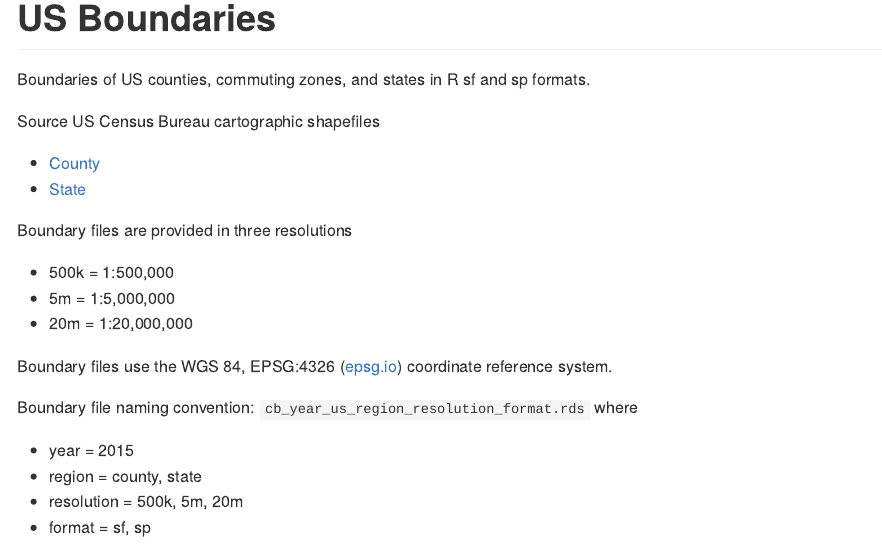
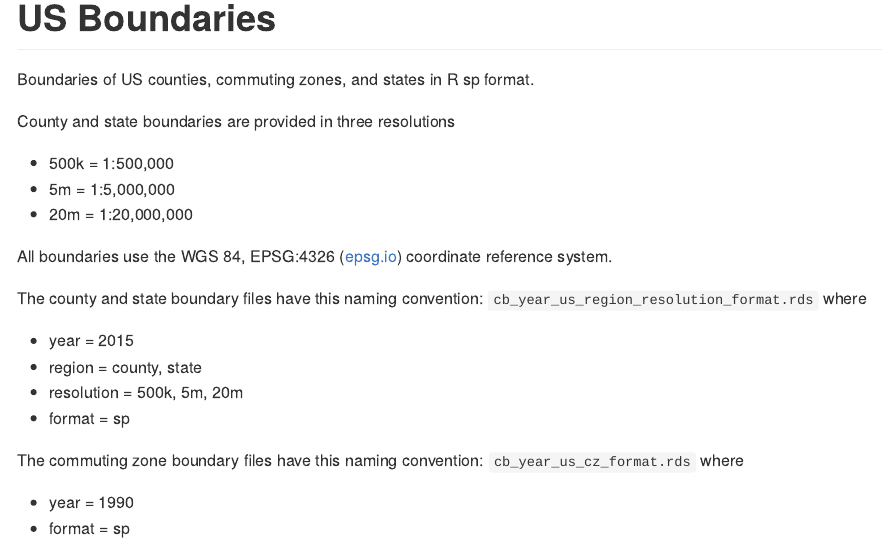
Before and after one commit to walkerke/us-boundaries, an R Markdown document (README.Rmd): the page in a window 1100 px wide, from its top. The pictures show the output file README.md that the author committed with the source, drawn offline in the style of GitHub.

Commit message:
Update naming convention

````diff
--- a/README.Rmd
+++ b/README.Rmd
@@ -14,25 +14,27 @@ knitr::opts_chunk$set(echo = TRUE)
 library(tidyverse)
 ```
 
-Boundaries of US counties, commuting zones, and states in R sf and sp formats.
+Boundaries of US counties, commuting zones, and states in R sp format.
 
-Source US Census Bureau cartographic shapefiles
-
-* [County](https://www.census.gov/geo/maps-data/data/cbf/cbf_counties.html)
-* [State](https://www.census.gov/geo/maps-data/data/cbf/cbf_state.html)
-
-Boundary files are provided in three resolutions
+County and state boundaries are provided in three resolutions
 
 * 500k = 1:500,000
 * 5m = 1:5,000,000
 * 20m = 1:20,000,000
 
-Boundary files use the WGS 84, EPSG:4326 ([epsg.io](https://epsg.io/4326))
+All boundaries use the WGS 84, EPSG:4326 ([epsg.io](https://epsg.io/4326))
 coordinate reference system.
 
-Boundary file naming convention: `cb_year_us_region_resolution_format.rds` where
+The county and state boundary files have this naming convention:
+`cb_year_us_region_resolution_format.rds` where
 
 * year = 2015
 * region = county, state
 * resolution = 500k, 5m, 20m
-* format = sf, sp
+* format = sp
+
+The commuting zone boundary files have this naming convention:
+`cb_year_us_cz_format.rds` where
+
+* year = 1990
+* format = sp
````
Also changed, not shown: README.md.
